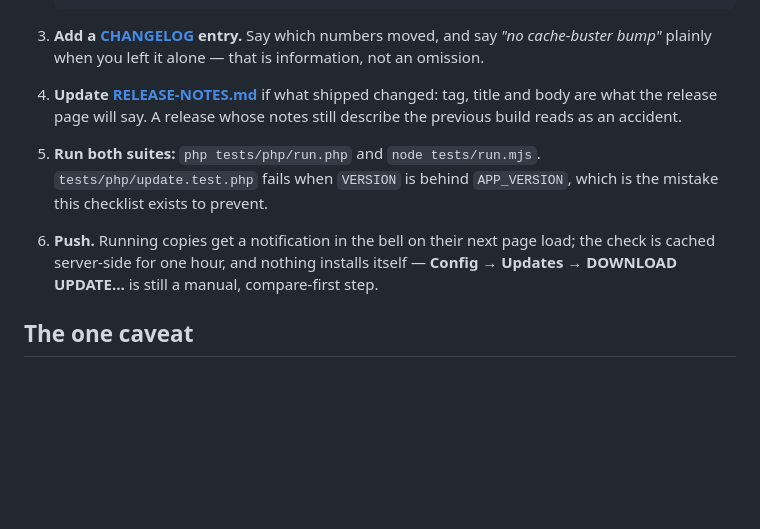
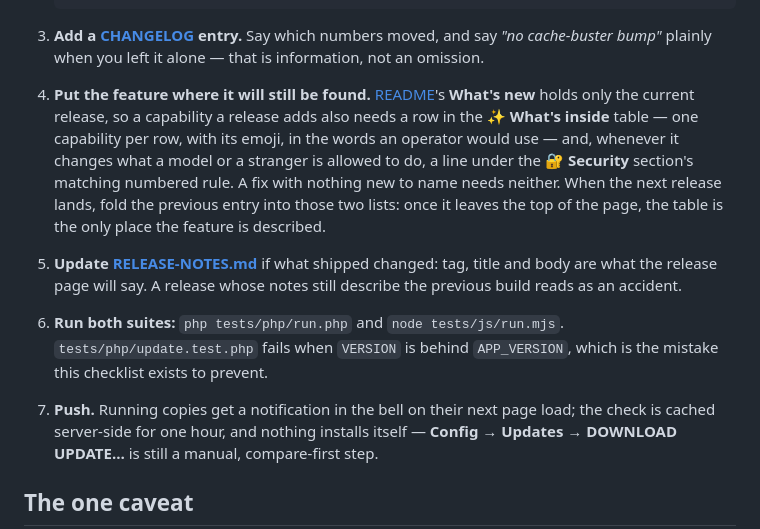
Before and after one commit to MBHudson/Autonomous, a Markdown page: RELEASING.md, the part around the change. Rendered like a GitHub page; blank space fills up the shorter version.

Commit message:
Send each new feature to the feature table when releasing
Since What's new keeps only the current release, the checklist was still
telling a release to describe its work in one place that scrolls away. Step 4
now says a capability needs a What's inside row and, when it changes what a
model may do, a security rule, and that the previous entry is folded in when
the next release lands. The suite command in step 6 named a runner that does
not exist.

```diff
--- a/RELEASING.md
+++ b/RELEASING.md
@@ -40,13 +40,22 @@ no cached asset changed, so it cannot report one.
 3. **Add a [CHANGELOG](CHANGELOG.md) entry.** Say which numbers moved, and say
    *"no cache-buster bump"* plainly when you left it alone — that is information,
    not an omission.
-4. **Update [RELEASE-NOTES.md](RELEASE-NOTES.md)** if what shipped changed:
+4. **Put the feature where it will still be found.** [README](README.md)'s
+   **What's new** holds only the current release, so a capability a release adds
+   also needs a row in the ✨ **What's inside** table — one capability per row,
+   with its emoji, in the words an operator would use — and, whenever it changes
+   what a model or a stranger is allowed to do, a line under the 🔐 **Security**
+   section's matching numbered rule. A fix with nothing new to name needs
+   neither. When the next release lands, fold the previous entry into those two
+   lists: once it leaves the top of the page, the table is the only place the
+   feature is described.
+5. **Update [RELEASE-NOTES.md](RELEASE-NOTES.md)** if what shipped changed:
    tag, title and body are what the release page will say. A release whose notes
    still describe the previous build reads as an accident.
-5. **Run both suites:** `php tests/php/run.php` and `node tests/run.mjs`.
+6. **Run both suites:** `php tests/php/run.php` and `node tests/js/run.mjs`.
    `tests/php/update.test.php` fails when `VERSION` is behind `APP_VERSION`,
    which is the mistake this checklist exists to prevent.
-6. **Push.** Running copies get a notification in the bell on their next page
+7. **Push.** Running copies get a notification in the bell on their next page
    load; the check is cached server-side for one hour, and nothing installs
    itself — **Config → Updates → DOWNLOAD UPDATE…** is still a manual,
    compare-first step.
```
